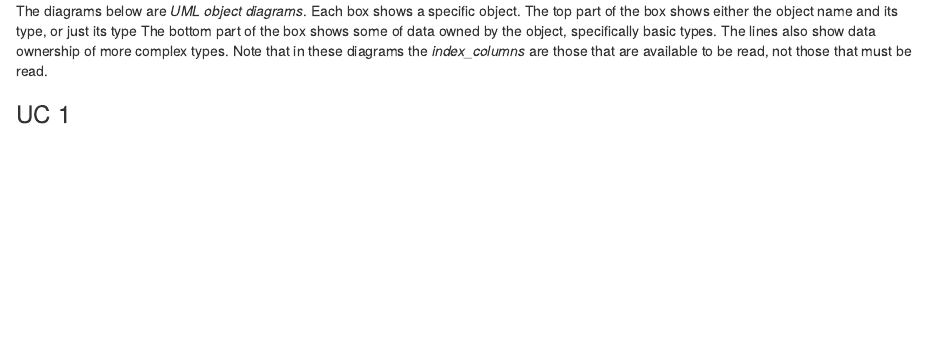
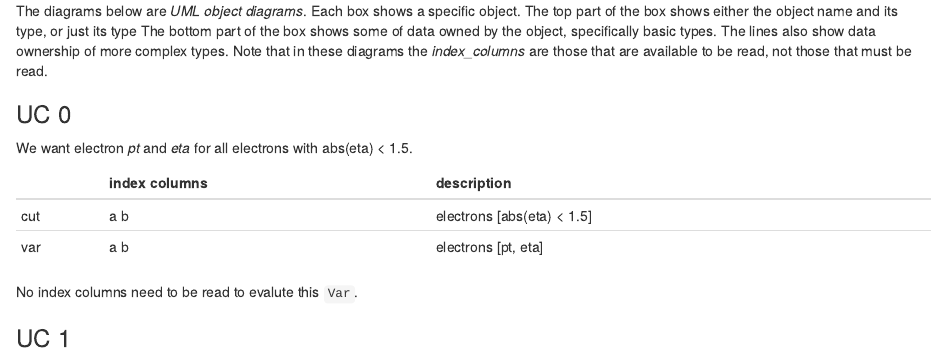
Before and after one commit to marcpaterno/pandana3-design, an R Markdown document (03_FilteredVar-design.Rmd): the page in a window 1100 px wide, from 1390 px down. Rendered offline with R 4.5, knitr and Pandoc, with nearby package versions; drawn as R Markdown's standard HTML page in place of the format the file asks for.

Commit message:
Add UC 0 for FilteredVar

```diff
--- a/03_FilteredVar-design.Rmd
+++ b/03_FilteredVar-design.Rmd
@@ -69,6 +69,18 @@ The top part of the box shows either the object name and its type, or just its t
 The bottom part of the box shows some of data owned by the object, specifically basic types.
 The lines also show data ownership of more complex types.
 Note that in these diagrams the *index_columns* are those that are available to be read, not those that must be read.
+
+### UC 0
+
+We want electron *pt* and *eta* for all electrons with abs(eta) < 1.5.
+
+|     | index columns |   description              |
+|-----|---------------|----------------------------|
+| cut | a b           | electrons [abs(eta) < 1.5] |
+| var | a b           | electrons [pt, eta]        |
+
+No index columns need to be read to evalute this `Var`.
+
 
 ### UC 1
 
```
Also changed, not shown: docs/reference-keys.txt, docs/search.json, docs/search_index.json, 10 other files.
